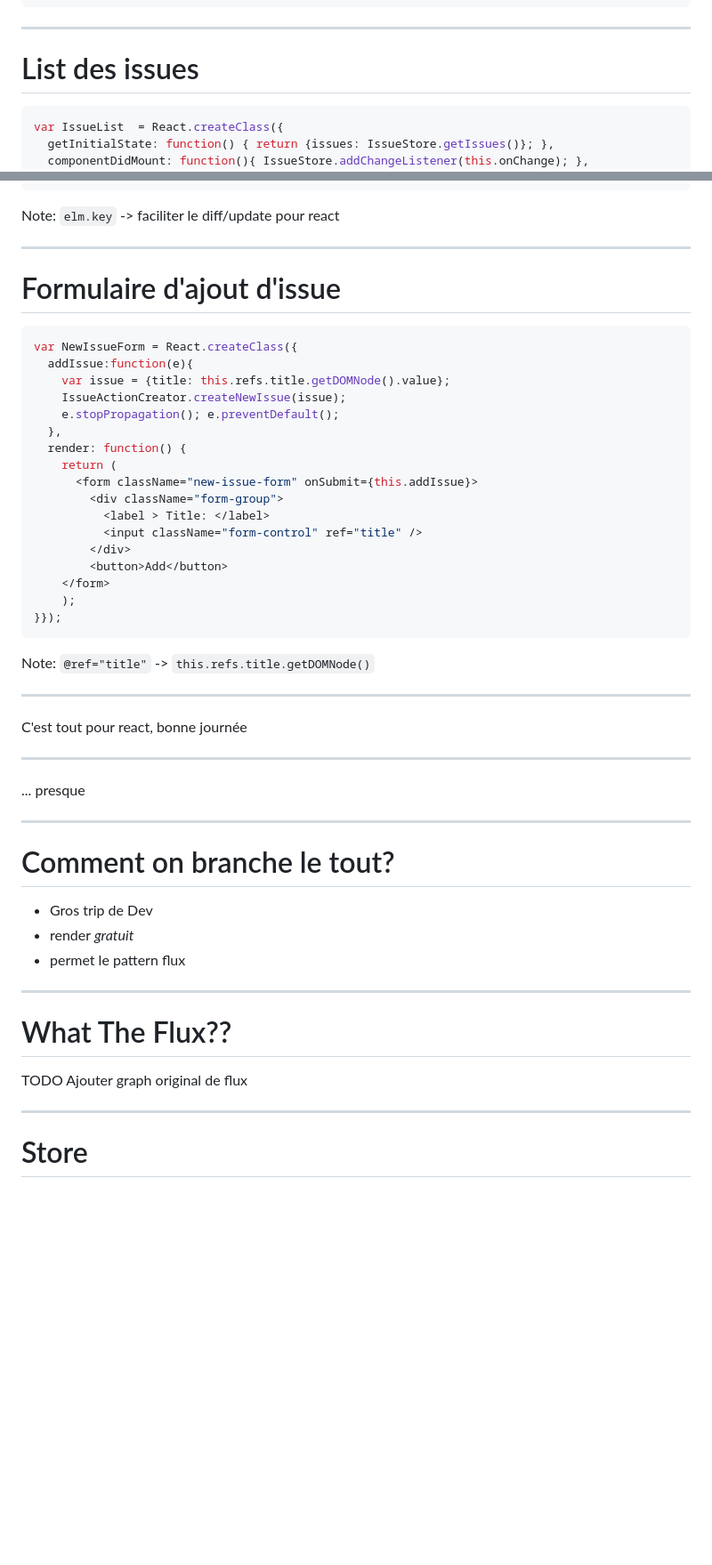
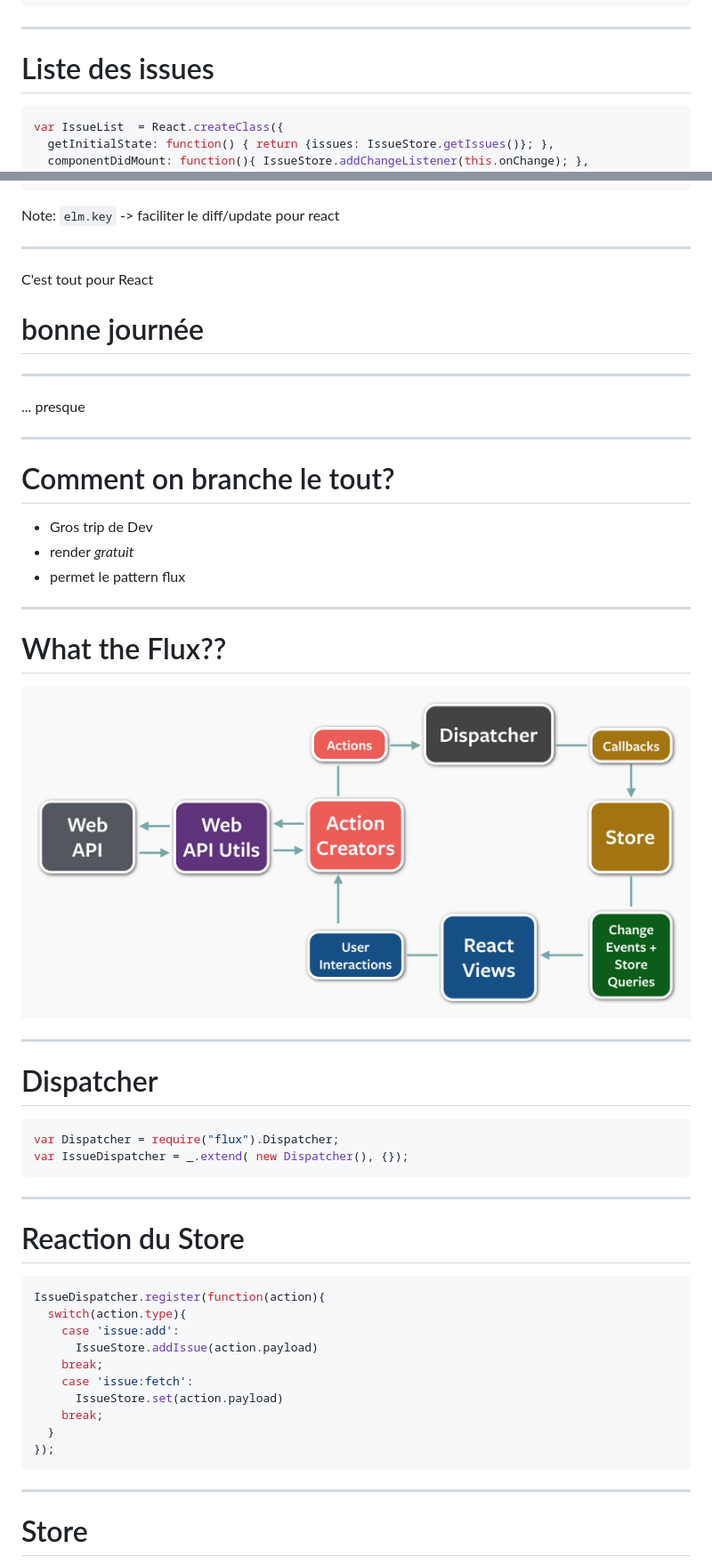
Before and after one commit to benzen/react-test, a Markdown page: presentation-v2.md, 2 parts joined by grey strips. Shown: that part at 89% size. GitHub-like rendering; pictures changed too: flux-diagram.png (added); blank space fills up the shorter version.

Commit message:
Multiple minor fix reorder the part about flux add multiple alternatives change components for flux exemple add flux and WTFlux images

`````diff
--- a/presentation-v2.md
+++ b/presentation-v2.md
@@ -52,7 +52,7 @@ var Issue = React.createClass({
 
 ---
 
-# List des issues
+# Liste des issues
 
 ````javascript
 var IssueList  = React.createClass({
@@ -73,35 +73,10 @@ Note: `elm.key` -> faciliter le diff/update pour react
 
 ---
 
-# Formulaire d'ajout d'issue
 
-````javascript
-var NewIssueForm = React.createClass({
-  addIssue:function(e){
-    var issue = {title: this.refs.title.getDOMNode().value};
-    IssueActionCreator.createNewIssue(issue);
-    e.stopPropagation(); e.preventDefault();
-  },
-  render: function() {
-    return (
-      <form className="new-issue-form" onSubmit={this.addIssue}>
-        <div className="form-group">
-          <label > Title: </label>
-          <input className="form-control" ref="title" />
-        </div>
-        <button>Add</button>
-    </form>
-    );
-}});
-````
+C'est tout pour React
 
-Note: `@ref="title"` -> `this.refs.title.getDOMNode()`
-
-
----
-
-C'est tout pour react, bonne journée
-
+# bonne journée
 
 ---
 
@@ -119,9 +94,35 @@ C'est tout pour react, bonne journée
 
 ---
 
-# What The Flux??
+# What the Flux??
 
-TODO Ajouter graph original de flux
+![Flux](flux-diagram.png)
+
+---
+
+# Dispatcher
+
+```` javascript
+var Dispatcher = require("flux").Dispatcher;
+var IssueDispatcher = _.extend( new Dispatcher(), {});
+````
+
+---
+
+# Reaction du Store
+
+````javascript
+IssueDispatcher.register(function(action){
+  switch(action.type){
+    case 'issue:add':
+      IssueStore.addIssue(action.payload)
+    break;
+    case 'issue:fetch':
+      IssueStore.set(action.payload)
+    break;
+  }
+});
+````
 
 ---
 
`````
Also changed, not shown: other parts of presentation-v2.md (+41 -40 lines), flux-diagram-easy.jpg (added).
